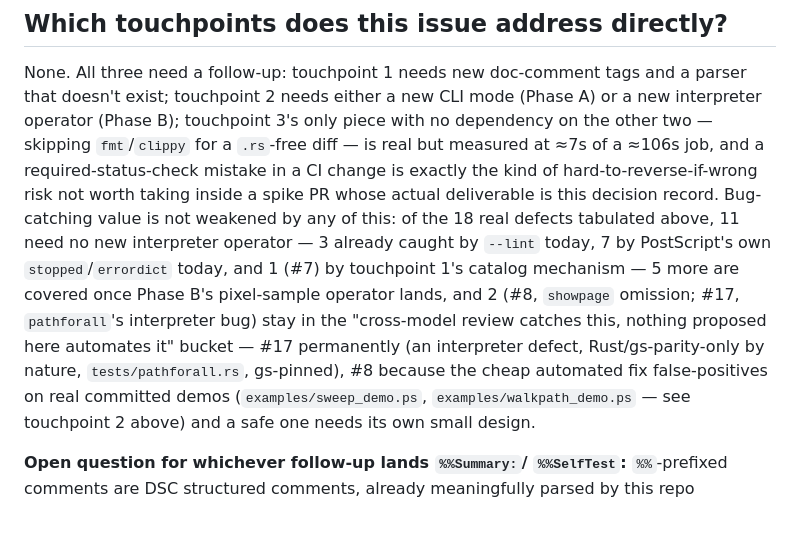
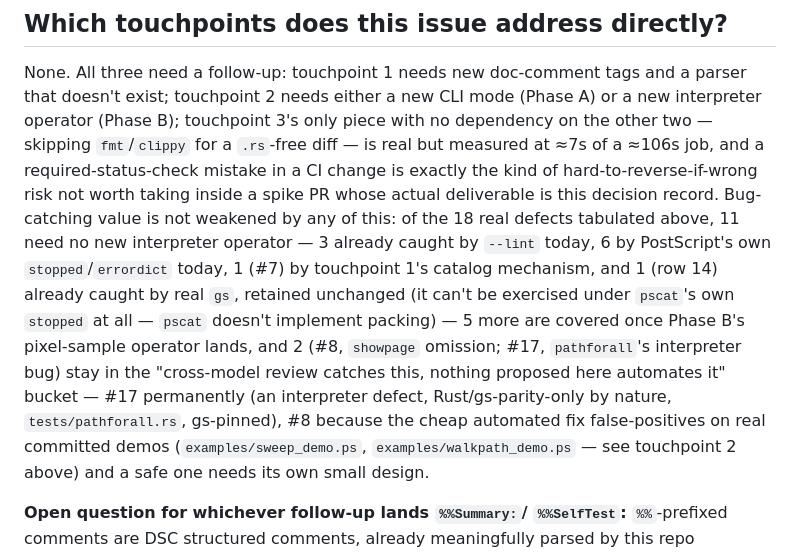
Before and after one commit to jeromebanks/postscript_interpreter, a Markdown page: docs/PS_LIBRARY_COUPLING.md, the part around one of its changes. Rendered like a GitHub page; blank space fills up the shorter version.

```diff
--- a/docs/PS_LIBRARY_COUPLING.md
+++ b/docs/PS_LIBRARY_COUPLING.md
@@ -773,14 +821,17 @@ exactly the kind of hard-to-reverse-if-wrong risk not worth taking
 inside a spike PR whose actual deliverable is this decision record.
 Bug-catching value is not weakened by any of this: of the 18 real
 defects tabulated above, 11 need no new interpreter operator — 3
-already caught by `--lint` today, 7 by PostScript's own
-`stopped`/`errordict` today, and 1 (#7) by touchpoint 1's catalog
-mechanism — 5 more are covered once Phase B's pixel-sample operator
-lands, and 2 (#8, `showpage` omission; #17, `pathforall`'s interpreter
-bug) stay in the "cross-model review catches this, nothing proposed
-here automates it" bucket — #17 permanently (an interpreter defect,
-Rust/gs-parity-only by nature, `tests/pathforall.rs`, gs-pinned), #8
-because the cheap automated fix false-positives on real committed
+already caught by `--lint` today, 6 by PostScript's own
+`stopped`/`errordict` today, 1 (#7) by touchpoint 1's catalog
+mechanism, and 1 (row 14) already caught by real `gs`, retained
+unchanged (it can't be exercised under `pscat`'s own `stopped` at all
+— `pscat` doesn't implement packing) — 5 more are covered once Phase
+B's pixel-sample operator lands, and 2 (#8, `showpage` omission; #17,
+`pathforall`'s interpreter bug) stay in the "cross-model review
+catches this, nothing proposed here automates it" bucket — #17
+permanently (an interpreter defect, Rust/gs-parity-only by nature,
+`tests/pathforall.rs`, gs-pinned), #8 because the cheap automated fix
+false-positives on real committed
 demos (`examples/sweep_demo.ps`, `examples/walkpath_demo.ps` — see
 touchpoint 2 above) and a safe one needs its own small design.
 
```
Also changed, not shown: other parts of docs/PS_LIBRARY_COUPLING.md (+99 -47 lines).
